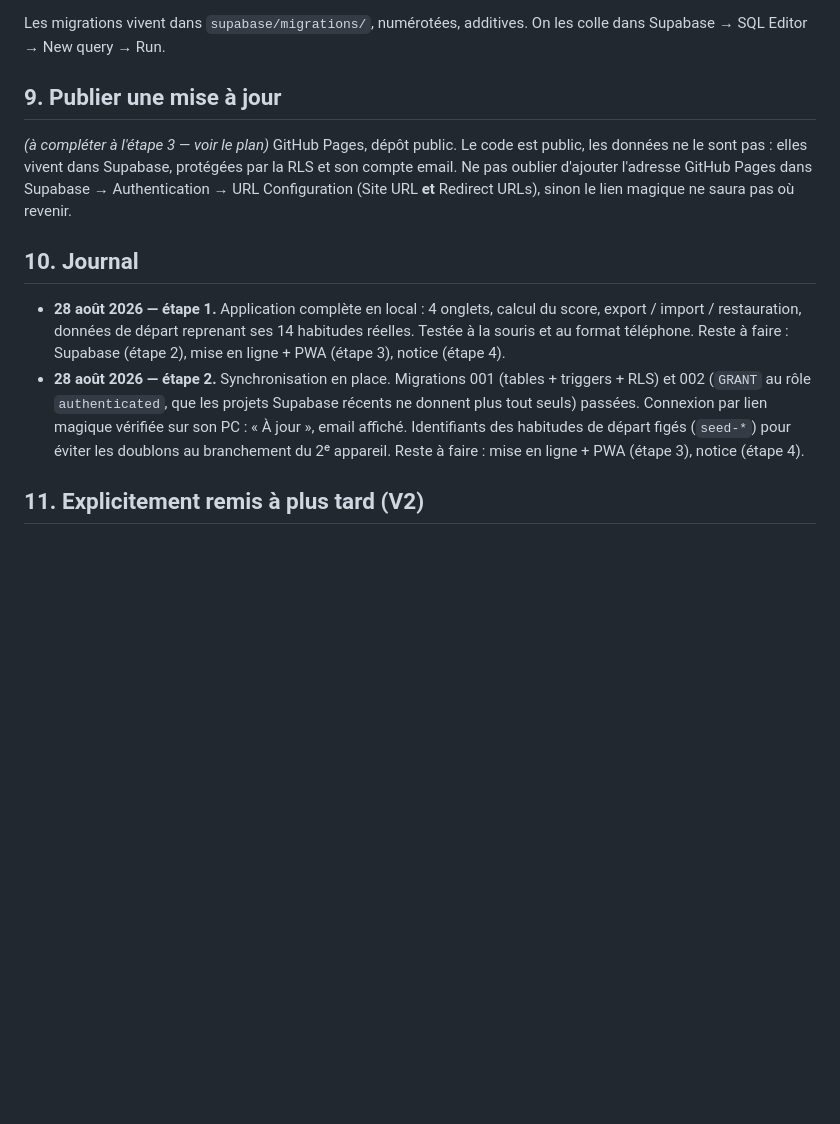
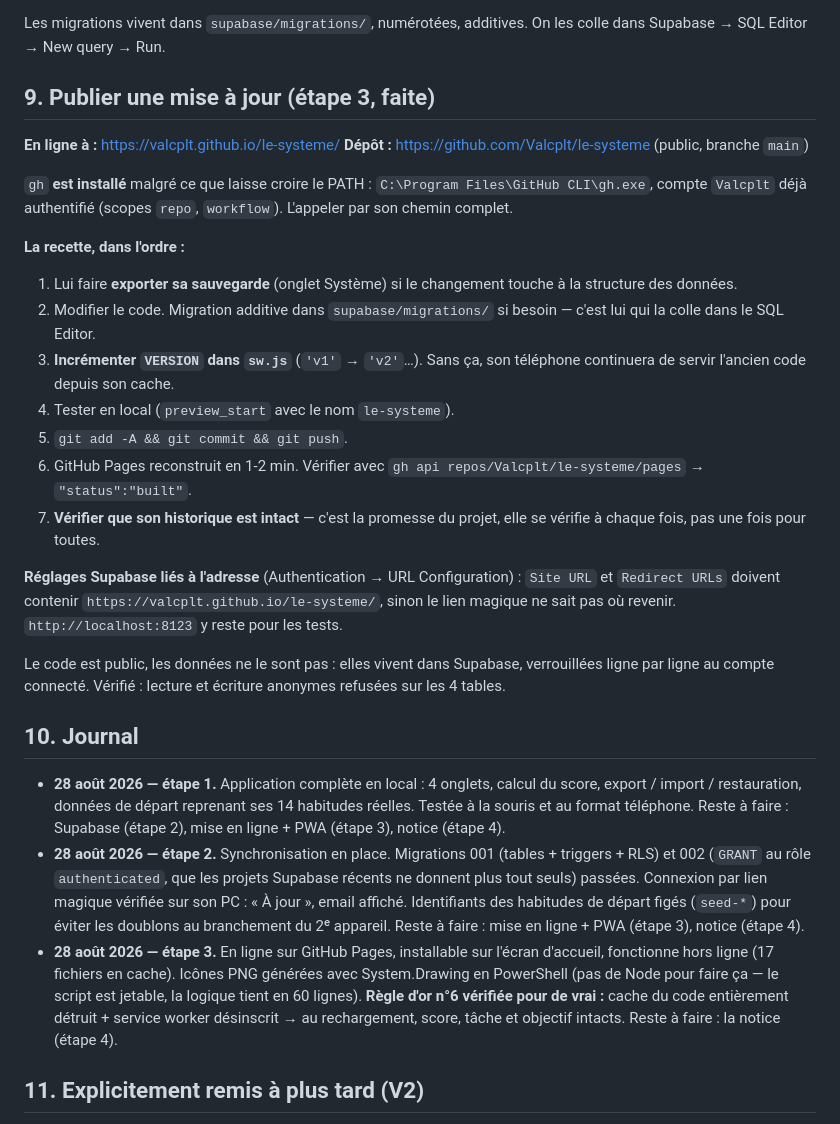
Before and after one commit to Valcplt/le-systeme, a Markdown page: CLAUDE.md, the part around the change. Rendered like a GitHub page; blank space fills up the shorter version.

Commit message:
Documente la procédure de publication et le journal de l'étape 3
Co-Authored-By: Claude Opus 5 <noreply@anthropic.com>

```diff
--- a/CLAUDE.md
+++ b/CLAUDE.md
@@ -216,14 +216,38 @@ Principes à respecter :
 Les migrations vivent dans `supabase/migrations/`, numérotées, additives.
 On les colle dans Supabase → SQL Editor → New query → Run.
 
-## 9. Publier une mise à jour
+## 9. Publier une mise à jour (étape 3, faite)
 
-*(à compléter à l'étape 3 — voir le plan)*
-GitHub Pages, dépôt public. Le code est public, les données ne le sont pas :
-elles vivent dans Supabase, protégées par la RLS et son compte email.
-Ne pas oublier d'ajouter l'adresse GitHub Pages dans Supabase →
-Authentication → URL Configuration (Site URL **et** Redirect URLs), sinon
-le lien magique ne saura pas où revenir.
+**En ligne à :** https://valcplt.github.io/le-systeme/
+**Dépôt :** https://github.com/Valcplt/le-systeme (public, branche `main`)
+
+`gh` **est installé** malgré ce que laisse croire le PATH :
+`C:\Program Files\GitHub CLI\gh.exe`, compte `Valcplt` déjà authentifié
+(scopes `repo`, `workflow`). L'appeler par son chemin complet.
+
+**La recette, dans l'ordre :**
+
+1. Lui faire **exporter sa sauvegarde** (onglet Système) si le changement
+   touche à la structure des données.
+2. Modifier le code. Migration additive dans `supabase/migrations/` si
+   besoin — c'est lui qui la colle dans le SQL Editor.
+3. **Incrémenter `VERSION` dans `sw.js`** (`'v1'` → `'v2'`…). Sans ça, son
+   téléphone continuera de servir l'ancien code depuis son cache.
+4. Tester en local (`preview_start` avec le nom `le-systeme`).
+5. `git add -A && git commit && git push`.
+6. GitHub Pages reconstruit en 1-2 min. Vérifier avec
+   `gh api repos/Valcplt/le-systeme/pages` → `"status":"built"`.
+7. **Vérifier que son historique est intact** — c'est la promesse du
+   projet, elle se vérifie à chaque fois, pas une fois pour toutes.
+
+**Réglages Supabase liés à l'adresse** (Authentication → URL
+Configuration) : `Site URL` et `Redirect URLs` doivent contenir
+`https://valcplt.github.io/le-systeme/`, sinon le lien magique ne sait
+pas où revenir. `http://localhost:8123` y reste pour les tests.
+
+Le code est public, les données ne le sont pas : elles vivent dans
+Supabase, verrouillées ligne par ligne au compte connecté. Vérifié :
+lecture et écriture anonymes refusées sur les 4 tables.
 
 ## 10. Journal
 
@@ -239,6 +263,13 @@ le lien magique ne saura pas où revenir.
   affiché. Identifiants des habitudes de départ figés (`seed-*`) pour
   éviter les doublons au branchement du 2ᵉ appareil. Reste à faire :
   mise en ligne + PWA (étape 3), notice (étape 4).
+- **28 août 2026 — étape 3.** En ligne sur GitHub Pages, installable sur
+  l'écran d'accueil, fonctionne hors ligne (17 fichiers en cache).
+  Icônes PNG générées avec System.Drawing en PowerShell (pas de Node pour
+  faire ça — le script est jetable, la logique tient en 60 lignes).
+  **Règle d'or n°6 vérifiée pour de vrai :** cache du code entièrement
+  détruit + service worker désinscrit → au rechargement, score, tâche et
+  objectif intacts. Reste à faire : la notice (étape 4).
 
 ## 11. Explicitement remis à plus tard (V2)
 
```
